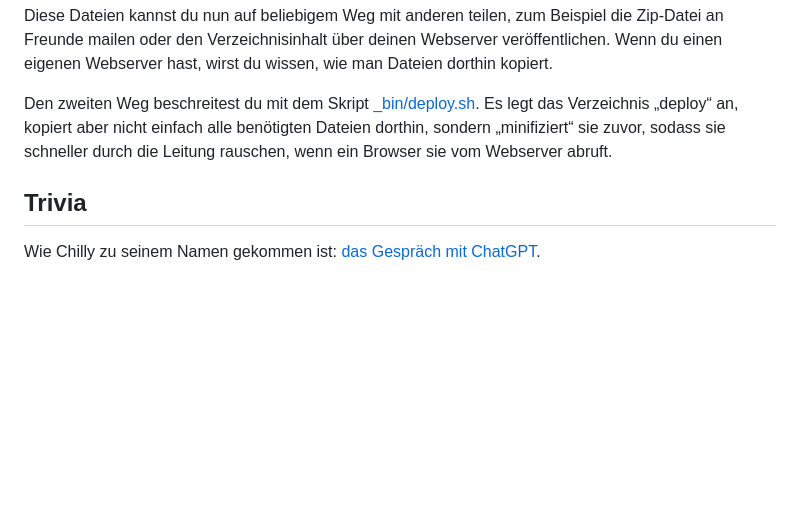
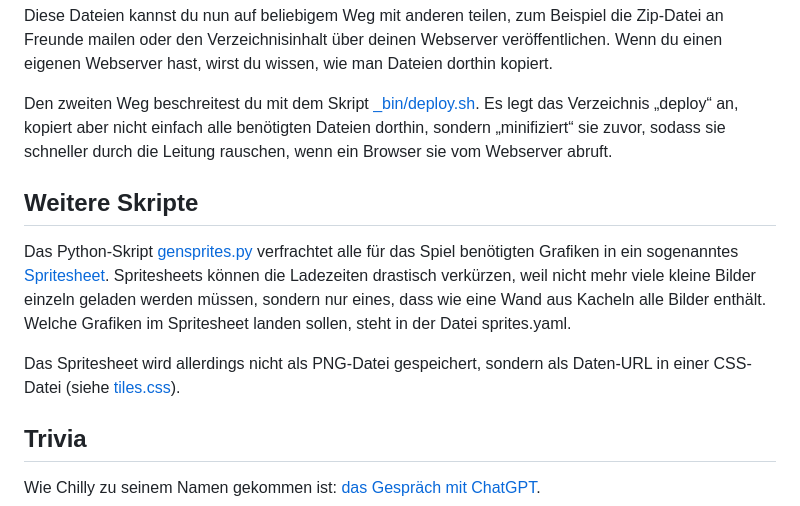
Before and after one commit to 607011/glissade, a Markdown page: LIESMICH.md, the part around the change. Drawn GitHub-style; blank space fills up the shorter version.

```diff
--- a/LIESMICH.md
+++ b/LIESMICH.md
@@ -50,18 +50,11 @@ Diese Dateien kannst du nun auf beliebigem Weg mit anderen teilen, zum Beispiel
 
 Den zweiten Weg beschreitest du mit dem Skript [_bin/deploy.sh](_bin/deploy.sh). Es legt das Verzeichnis „deploy“ an, kopiert aber nicht einfach alle benötigten Dateien dorthin, sondern „minifiziert“ sie zuvor, sodass sie schneller durch die Leitung rauschen, wenn ein Browser sie vom Webserver abruft.
 
+## Weitere Skripte
 
+Das Python-Skript [gensprites.py](gensprites.py) verfrachtet alle für das Spiel benötigten Grafiken in ein sogenanntes [Spritesheet](https://en.wikipedia.org/wiki/Texture_atlas). Spritesheets können die Ladezeiten drastisch verkürzen, weil nicht mehr viele kleine Bilder einzeln geladen werden müssen, sondern nur eines, dass wie eine Wand aus Kacheln alle Bilder enthält. Welche Grafiken im Spritesheet landen sollen, steht in der Datei sprites.yaml.
 
-
-
-
-
-
-
-
-
-
-
+Das Spritesheet wird allerdings nicht als PNG-Datei gespeichert, sondern als Daten-URL in einer CSS-Datei (siehe [tiles.css](src/tiles.css)).
 
 ## Trivia
 
```
